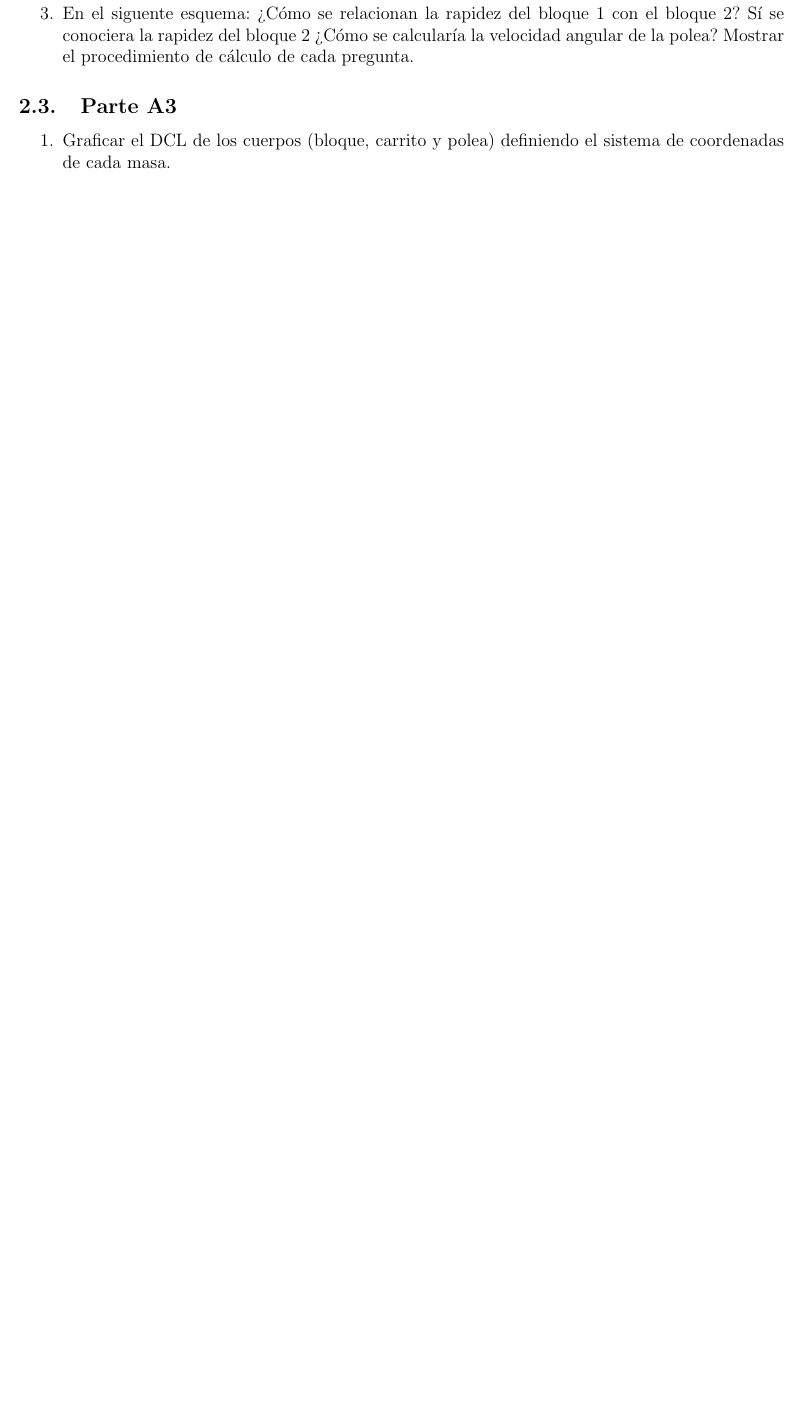
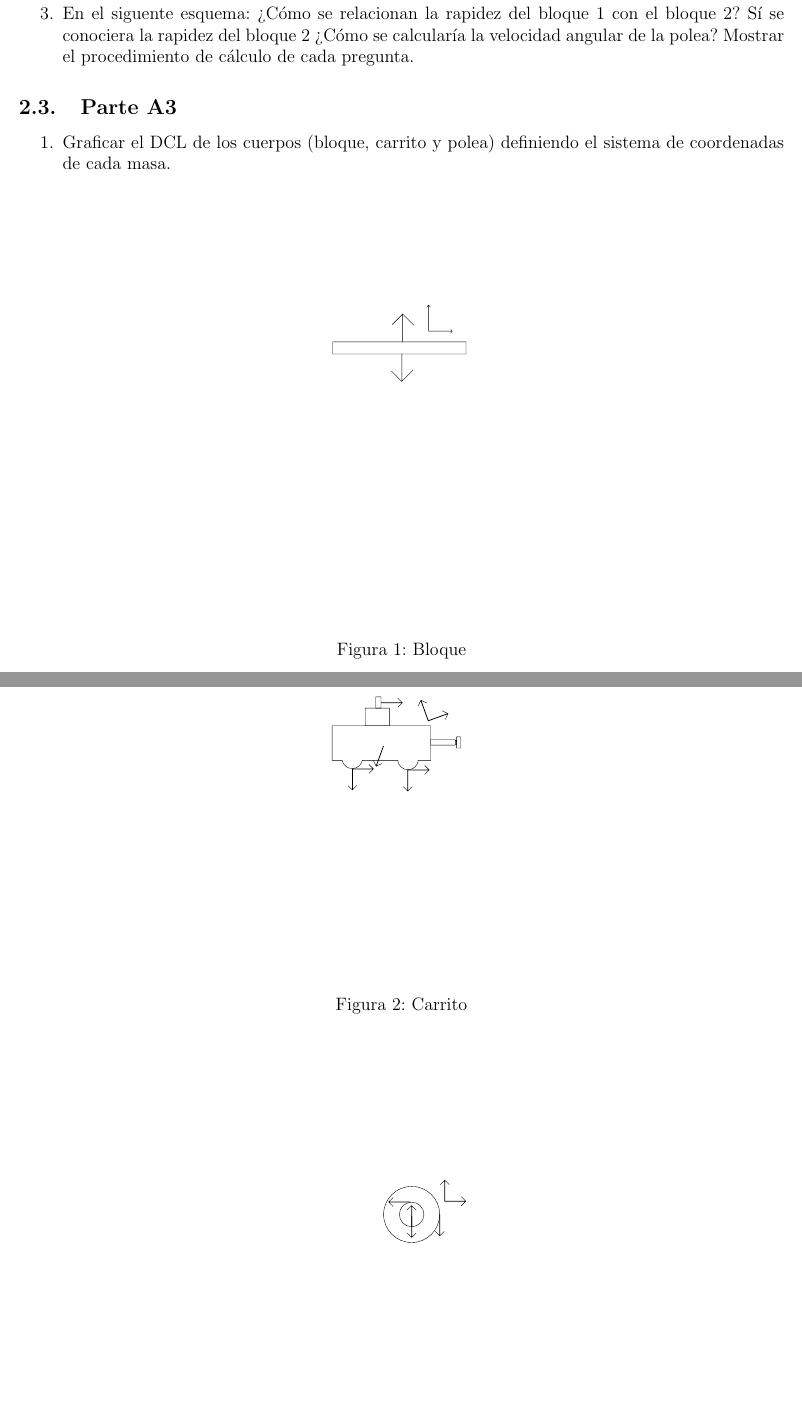
Before and after one commit to otreblan/labo2, a LaTeX document (default.tex, which reads partes/cuesto/A3.tex): part of page 3 of 4 before the commit and two parts of pages 3 and 4 of 6 after it, the two joined at a grey line, cut so that both start at the same text, the shorter picture padded with empty space. Compiled offline with pdfLaTeX.

Commit message:
Dcl hecho

```diff
--- a/partes/cuesto/A3.tex
+++ b/partes/cuesto/A3.tex
@@ -5,4 +5,13 @@
 	\item Graficar el DCL de los cuerpos
 		(bloque, carrito y polea)
 		definiendo el sistema de coordenadas de cada masa.
-		%TODO DCL
+		\begin{figure}[H]
+			\centering
+			\includesvg[width=0.4\textwidth]{DCL1.svg}
+			\caption{Bloque}
+			\label{fig:dcl_bloque}
+		\end{figure}
+		\begin{figure}[H]
+			\centering
+			\includesvg[width=0.4\textwidth]{DCL2.svg}
+			\caption{Carrito}
```
Also changed, not shown: ima/DCL1.svg (added), ima/DCL2.svg (added), ima/DCL3.svg (added), partes/cuesto/A3.tex (8 more changed lines).
